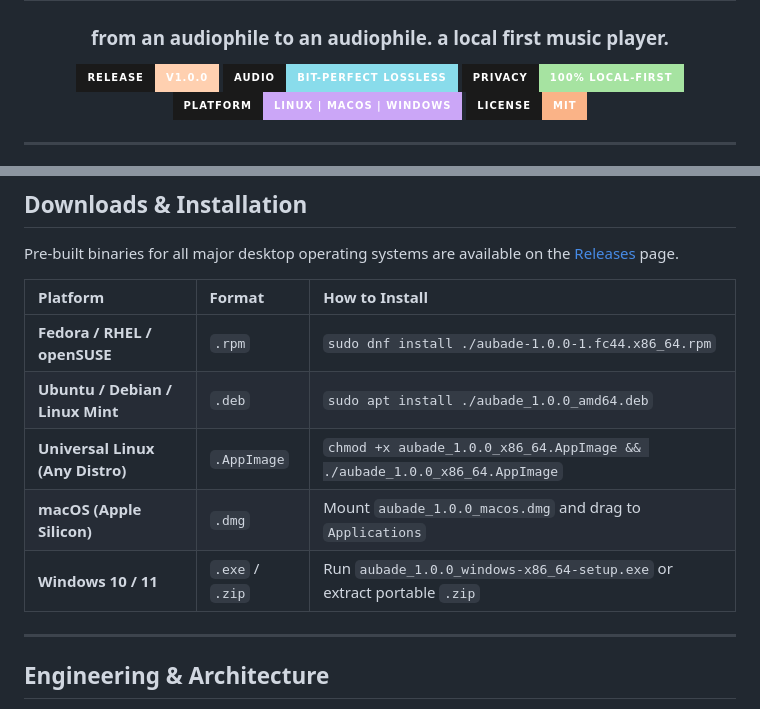
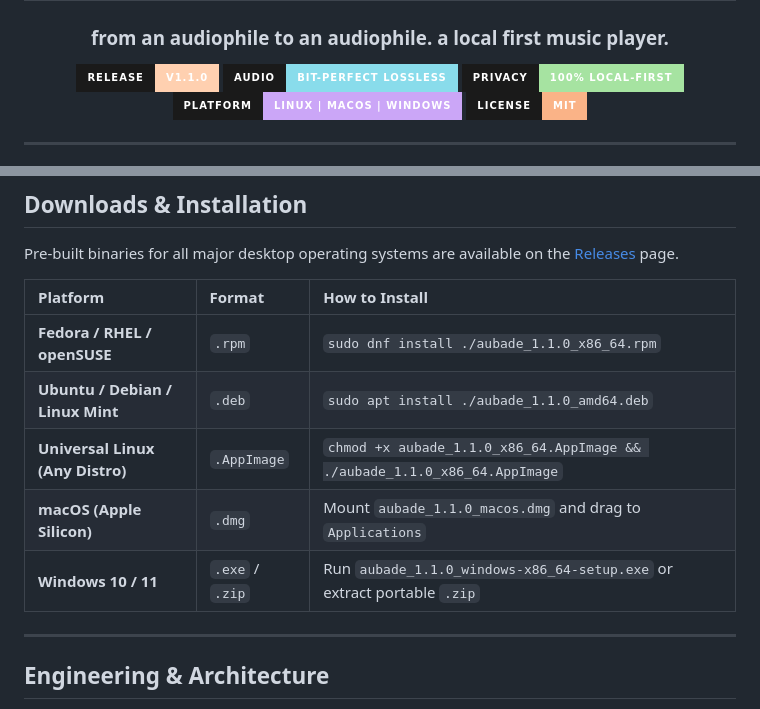
Before and after one commit to workbydivyanshu/aubade-music-player, a Markdown page: README.md, 2 parts joined by grey strips. GitHub-like rendering; badges without logos.

Commit message:
docs: update README version references to v1.1.0 and mandate README sync in AGENTS.md

```diff
--- a/README.md
+++ b/README.md
@@ -8,7 +8,7 @@
 
 <p align="center">
   <a href="https://github.com/workbydivyanshu/aubade-music-player/releases/latest">
-    <img src="https://img.shields.io/badge/Release-v1.0.0-ffd0b0?style=for-the-badge&labelColor=1a1a1a" alt="Release" />
+    <img src="https://img.shields.io/badge/Release-v1.1.0-ffd0b0?style=for-the-badge&labelColor=1a1a1a" alt="Release" />
   </a>
   <a href="#">
     <img src="https://img.shields.io/badge/Audio-Bit--Perfect%20Lossless-89dceb?style=for-the-badge&labelColor=1a1a1a" alt="Bit-Perfect Lossless" />
@@ -85,11 +85,11 @@ Pre-built binaries for all major desktop operating systems are available on the
 
 | Platform | Format | How to Install |
 | :--- | :--- | :--- |
-| **Fedora / RHEL / openSUSE** | `.rpm` | `sudo dnf install ./aubade-1.0.0-1.fc44.x86_64.rpm` |
-| **Ubuntu / Debian / Linux Mint** | `.deb` | `sudo apt install ./aubade_1.0.0_amd64.deb` |
-| **Universal Linux (Any Distro)** | `.AppImage` | `chmod +x aubade_1.0.0_x86_64.AppImage && ./aubade_1.0.0_x86_64.AppImage` |
-| **macOS (Apple Silicon)** | `.dmg` | Mount `aubade_1.0.0_macos.dmg` and drag to `Applications` |
-| **Windows 10 / 11** | `.exe` / `.zip` | Run `aubade_1.0.0_windows-x86_64-setup.exe` or extract portable `.zip` |
+| **Fedora / RHEL / openSUSE** | `.rpm` | `sudo dnf install ./aubade_1.1.0_x86_64.rpm` |
+| **Ubuntu / Debian / Linux Mint** | `.deb` | `sudo apt install ./aubade_1.1.0_amd64.deb` |
+| **Universal Linux (Any Distro)** | `.AppImage` | `chmod +x aubade_1.1.0_x86_64.AppImage && ./aubade_1.1.0_x86_64.AppImage` |
+| **macOS (Apple Silicon)** | `.dmg` | Mount `aubade_1.1.0_macos.dmg` and drag to `Applications` |
+| **Windows 10 / 11** | `.exe` / `.zip` | Run `aubade_1.1.0_windows-x86_64-setup.exe` or extract portable `.zip` |
 
 ---
 
```
Also changed, not shown: AGENTS.md (+13 -2 lines).
